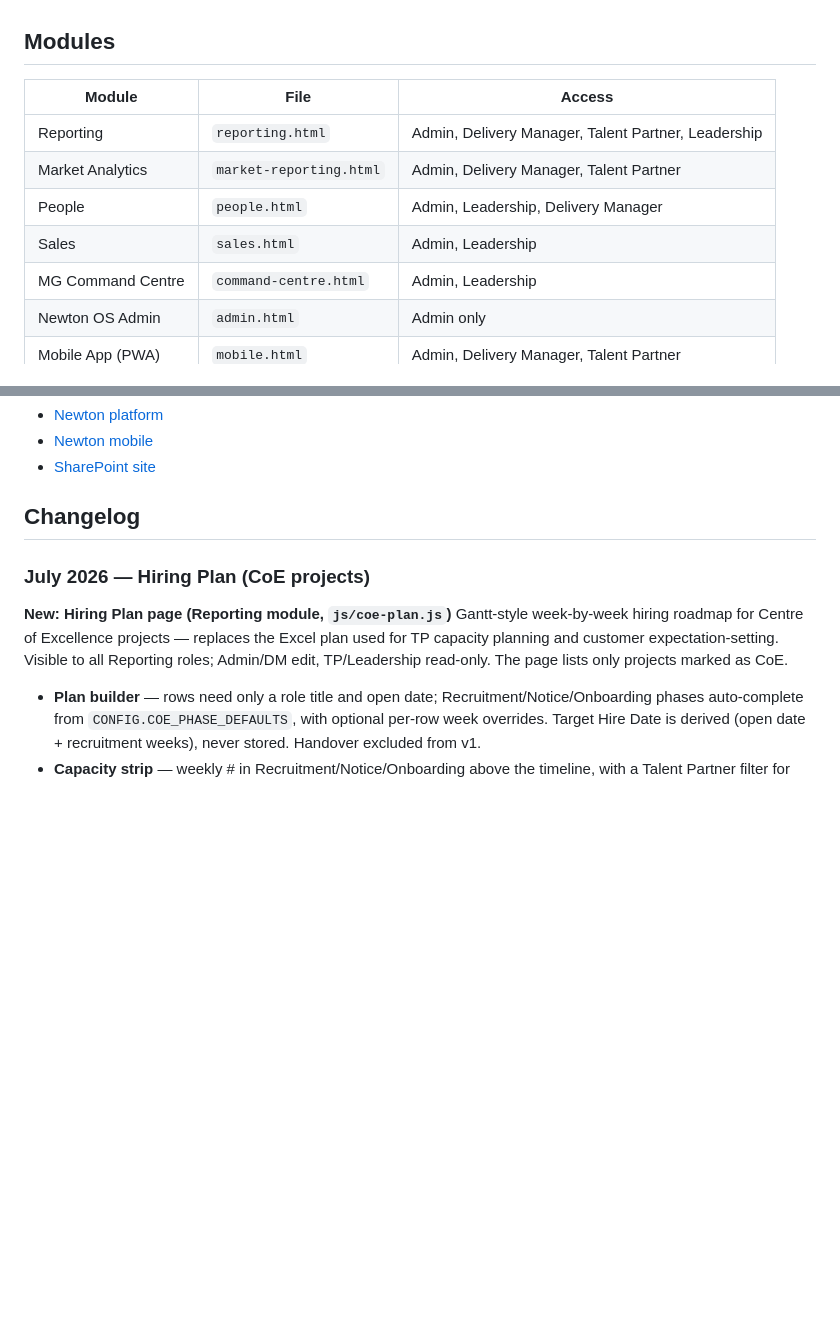
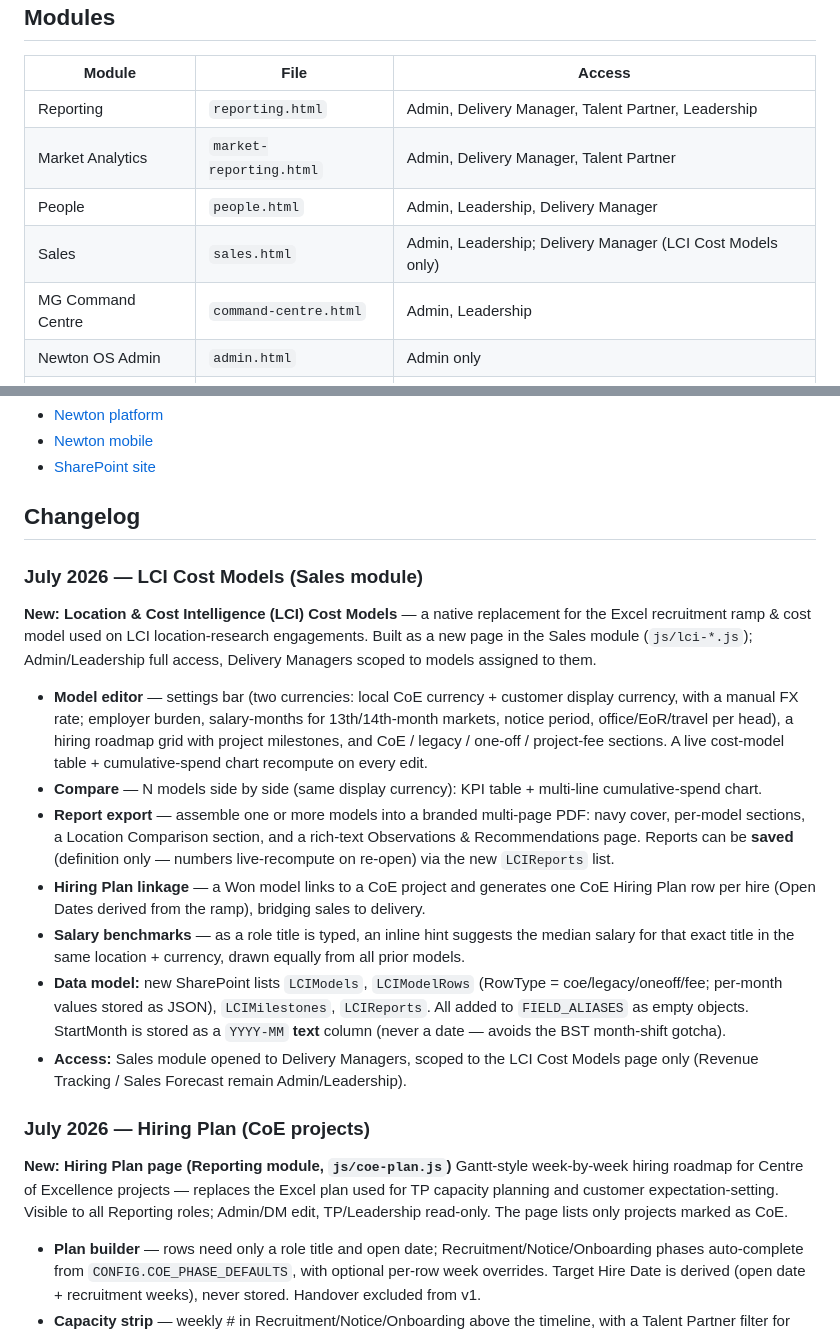
Before and after one commit to momentumglobal/newton, a Markdown page: README.md, 2 parts joined by grey strips. GitHub-like rendering; blank space fills up the shorter version.

```diff
--- a/README.md
+++ b/README.md
@@ -13,7 +13,7 @@ Newton is a static web application hosted on GitHub Pages, with Microsoft Azure
 | Reporting | `reporting.html` | Admin, Delivery Manager, Talent Partner, Leadership |
 | Market Analytics | `market-reporting.html` | Admin, Delivery Manager, Talent Partner |
 | People | `people.html` | Admin, Leadership, Delivery Manager |
-| Sales | `sales.html` | Admin, Leadership |
+| Sales | `sales.html` | Admin, Leadership; Delivery Manager (LCI Cost Models only) |
 | MG Command Centre | `command-centre.html` | Admin, Leadership |
 | Newton OS Admin | `admin.html` | Admin only |
 | Mobile App (PWA) | `mobile.html` | Admin, Delivery Manager, Talent Partner |
@@ -41,6 +41,18 @@ Full system directory including architecture, data flows, SharePoint data model,
 - [SharePoint site](https://talentpoint.sharepoint.com/sites/SolutionsHubReporting)
 
 ## Changelog
+
+### July 2026 — LCI Cost Models (Sales module)
+
+**New: Location & Cost Intelligence (LCI) Cost Models** — a native replacement for the Excel recruitment ramp & cost model used on LCI location-research engagements. Built as a new page in the Sales module (`js/lci-*.js`); Admin/Leadership full access, Delivery Managers scoped to models assigned to them.
+
+- **Model editor** — settings bar (two currencies: local CoE currency + customer display currency, with a manual FX rate; employer burden, salary-months for 13th/14th-month markets, notice period, office/EoR/travel per head), a hiring roadmap grid with project milestones, and CoE / legacy / one-off / project-fee sections. A live cost-model table + cumulative-spend chart recompute on every edit.
+- **Compare** — N models side by side (same display currency): KPI table + multi-line cumulative-spend chart.
+- **Report export** — assemble one or more models into a branded multi-page PDF: navy cover, per-model sections, a Location Comparison section, and a rich-text Observations & Recommendations page. Reports can be **saved** (definition only — numbers live-recompute on re-open) via the new `LCIReports` list.
+- **Hiring Plan linkage** — a Won model links to a CoE project and generates one CoE Hiring Plan row per hire (Open Dates derived from the ramp), bridging sales to delivery.
+- **Salary benchmarks** — as a role title is typed, an inline hint suggests the median salary for that exact title in the same location + currency, drawn equally from all prior models.
+- **Data model:** new SharePoint lists `LCIModels`, `LCIModelRows` (RowType = coe/legacy/oneoff/fee; per-month values stored as JSON), `LCIMilestones`, `LCIReports`. All added to `FIELD_ALIASES` as empty objects. StartMonth is stored as a `YYYY-MM` **text** column (never a date — avoids the BST month-shift gotcha).
+- **Access:** Sales module opened to Delivery Managers, scoped to the LCI Cost Models page only (Revenue Tracking / Sales Forecast remain Admin/Leadership).
 
 ### July 2026 — Hiring Plan (CoE projects)
 
```
